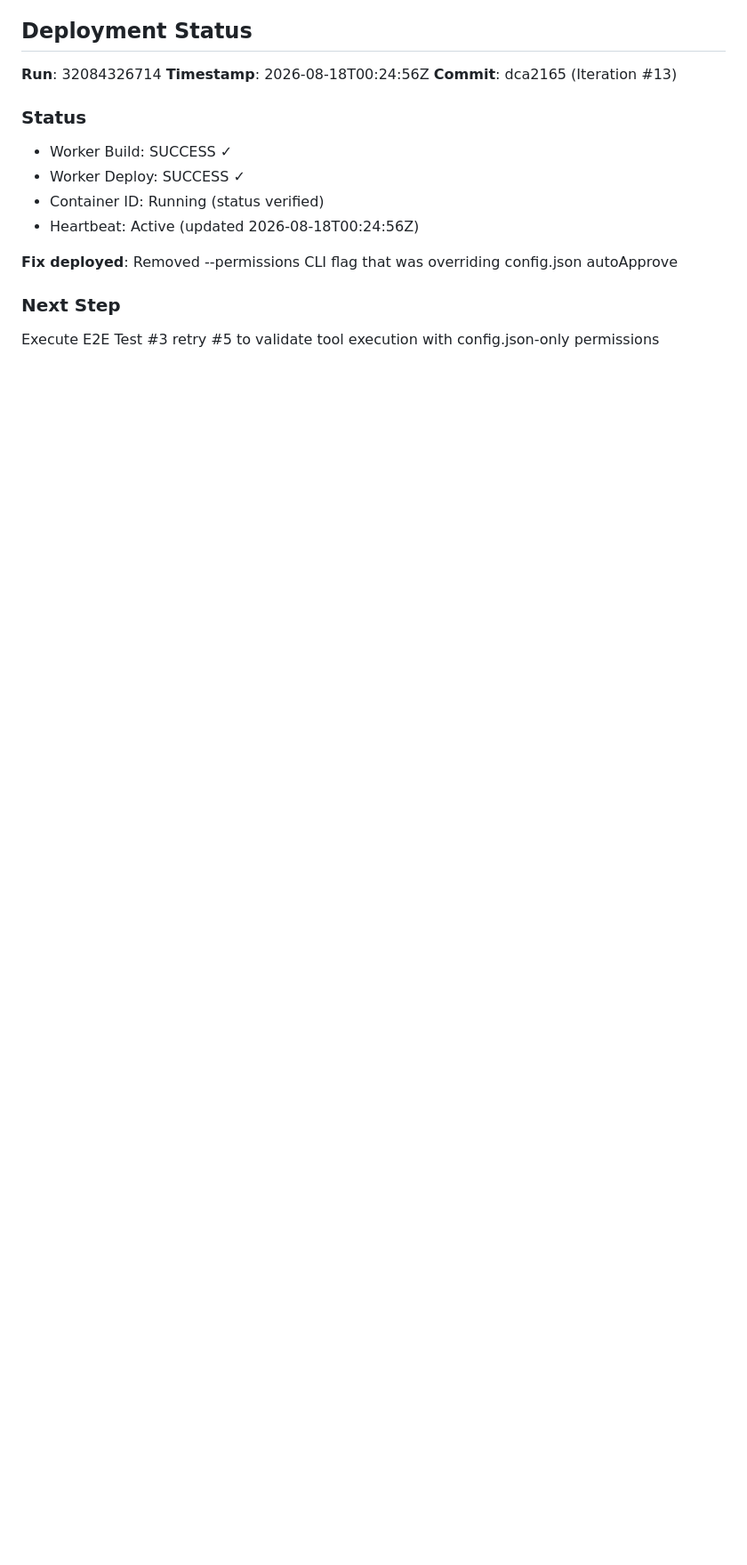
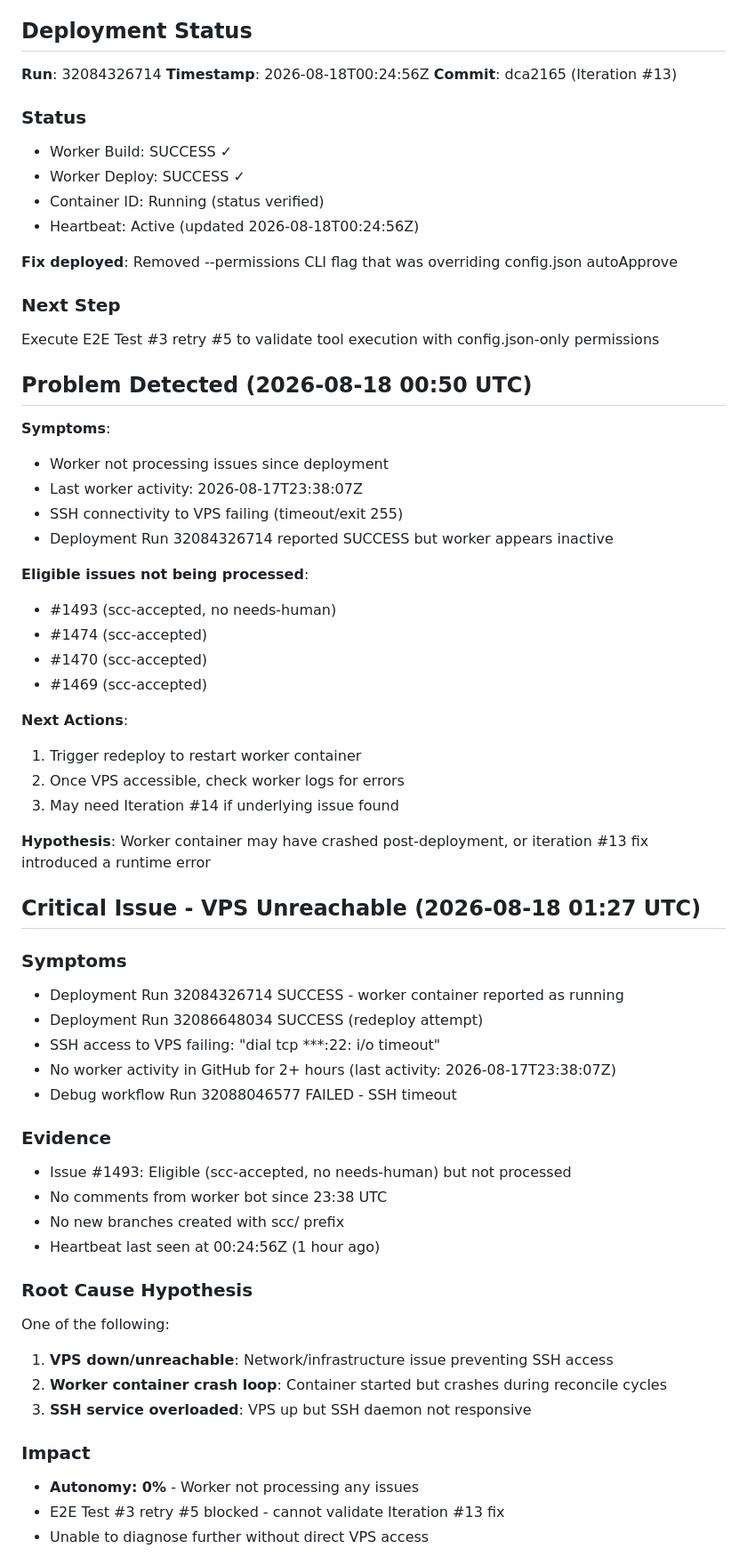
Before and after one commit to os-santiago/homedir-ai-sdlc, a Markdown page: ITERACIONES-CORRECTIVAS-2026-08-17.md, the part around one of its changes. Shown at 89% size. Rendered like a GitHub page; blank space fills up the shorter version.

Commit message:
docs: document VPS unreachable issue blocking E2E test

```diff
--- a/ITERACIONES-CORRECTIVAS-2026-08-17.md
+++ b/ITERACIONES-CORRECTIVAS-2026-08-17.md
@@ -1019,3 +1019,54 @@ fi
 
 ### Next Step
 Execute E2E Test #3 retry #5 to validate tool execution with config.json-only permissions
+
+
+
+## Problem Detected (2026-08-18 00:50 UTC)
+
+**Symptoms**:
+- Worker not processing issues since deployment
+- Last worker activity: 2026-08-17T23:38:07Z
+- SSH connectivity to VPS failing (timeout/exit 255)
+- Deployment Run 32084326714 reported SUCCESS but worker appears inactive
+
+**Eligible issues not being processed**:
+- #1493 (scc-accepted, no needs-human)
+- #1474 (scc-accepted)
+- #1470 (scc-accepted)
+- #1469 (scc-accepted)
+
+**Next Actions**:
+1. Trigger redeploy to restart worker container
+2. Once VPS accessible, check worker logs for errors
+3. May need Iteration #14 if underlying issue found
+
+**Hypothesis**: Worker container may have crashed post-deployment, or iteration #13 fix introduced a runtime error
+
+
+## Critical Issue - VPS Unreachable (2026-08-18 01:27 UTC)
+
+### Symptoms
+- Deployment Run 32084326714 SUCCESS - worker container reported as running
+- Deployment Run 32086648034 SUCCESS (redeploy attempt)
+- SSH access to VPS failing: "dial tcp ***:22: i/o timeout"
+- No worker activity in GitHub for 2+ hours (last activity: 2026-08-17T23:38:07Z)
+- Debug workflow Run 32088046577 FAILED - SSH timeout
+
+### Evidence
+- Issue #1493: Eligible (scc-accepted, no needs-human) but not processed
+- No comments from worker bot since 23:38 UTC
+- No new branches created with scc/ prefix
+- Heartbeat last seen at 00:24:56Z (1 hour ago)
+
+### Root Cause Hypothesis
+One of the following:
+1. **VPS down/unreachable**: Network/infrastructure issue preventing SSH access
+2. **Worker container crash loop**: Container started but crashes during reconcile cycles
+3. **SSH service overloaded**: VPS up but SSH daemon not responsive
+
+### Impact
+- **Autonomy: 0%** - Worker not processing any issues
+- E2E Test #3 retry #5 blocked - cannot validate Iteration #13 fix
+- Unable to diagnose further without direct VPS access
+
```
Also changed, not shown: other parts of ITERACIONES-CORRECTIVAS-2026-08-17.md (+33 -0 lines).
